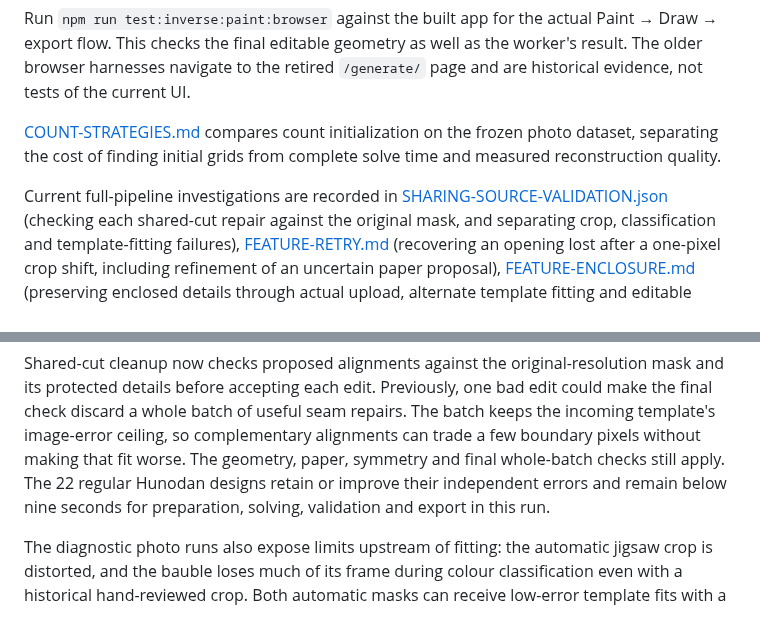
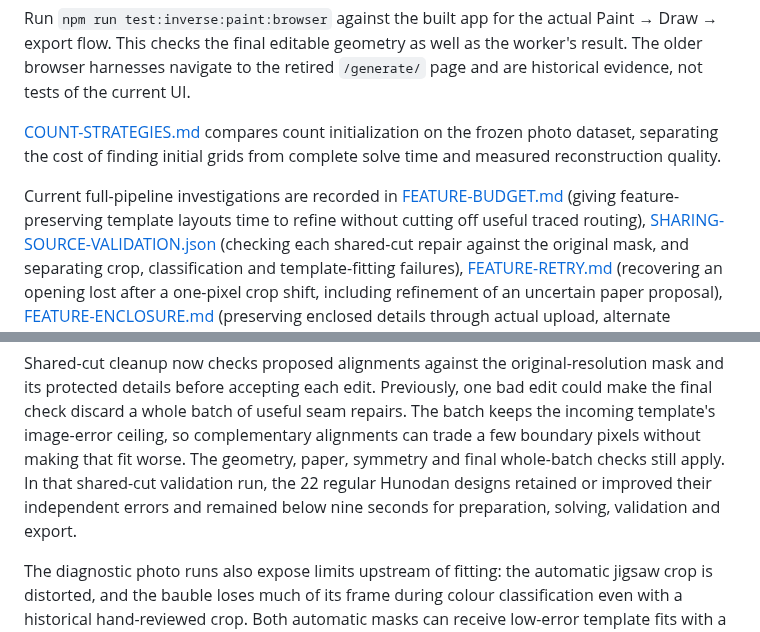
Before and after one commit to thomasahle/julehjerte, a Markdown page: docs/inverse/README.md, 2 parts joined by grey strips. Drawn GitHub-style.

Commit message:
Record full-pipeline fitting QA and remaining timing sensitivity

```diff
--- a/docs/inverse/README.md
+++ b/docs/inverse/README.md
@@ -7,6 +7,8 @@ Run `npm run test:inverse:paint:browser` against the built app for the actual Pa
 [COUNT-STRATEGIES.md](COUNT-STRATEGIES.md) compares count initialization on the frozen photo dataset, separating the cost of finding initial grids from complete solve time and measured reconstruction quality.
 
 Current full-pipeline investigations are recorded in
+[FEATURE-BUDGET.md](FEATURE-BUDGET.md) (giving feature-preserving template layouts
+time to refine without cutting off useful traced routing),
 [SHARING-SOURCE-VALIDATION.json](SHARING-SOURCE-VALIDATION.json) (checking each
 shared-cut repair against the original mask, and separating crop, classification
 and template-fitting failures),
@@ -28,9 +30,10 @@ mask and its protected details before accepting each edit. Previously, one bad
 edit could make the final check discard a whole batch of useful seam repairs.
 The batch keeps the incoming template's image-error ceiling, so complementary
 alignments can trade a few boundary pixels without making that fit worse. The
-geometry, paper, symmetry and final whole-batch checks still apply. The 22 regular
-Hunodan designs retain or improve their independent errors and remain below
-nine seconds for preparation, solving, validation and export in this run.
+geometry, paper, symmetry and final whole-batch checks still apply. In that
+shared-cut validation run, the 22 regular Hunodan designs retained or improved
+their independent errors and remained below nine seconds for preparation,
+solving, validation and export.
 
 The diagnostic photo runs also expose limits upstream of fitting: the automatic
 jigsaw crop is distorted, and the bauble loses much of its frame during colour
```
Also changed, not shown: docs/inverse/FEATURE-BUDGET.md (added, +160 -0 lines), docs/inverse/feature-budget.png (added), 1 other file.
